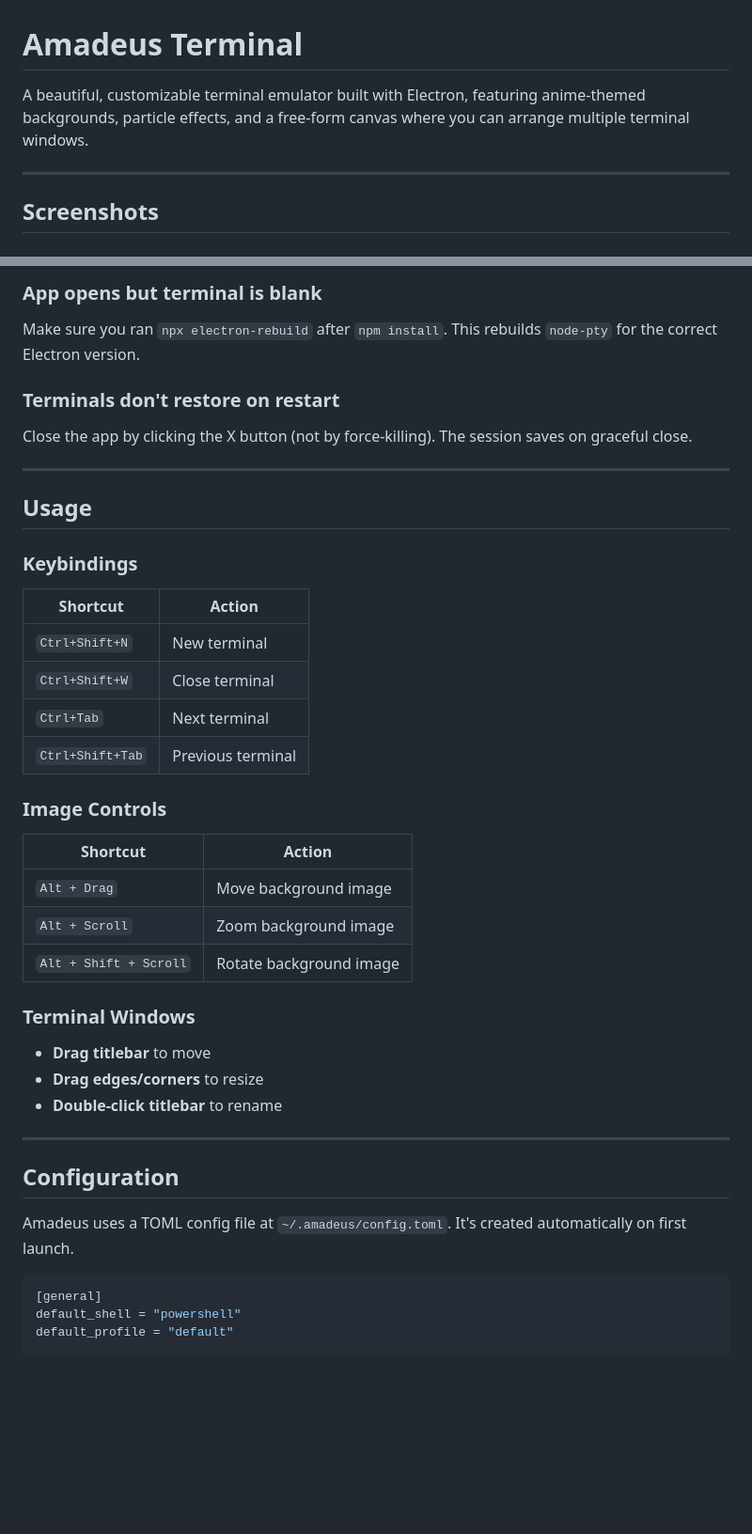
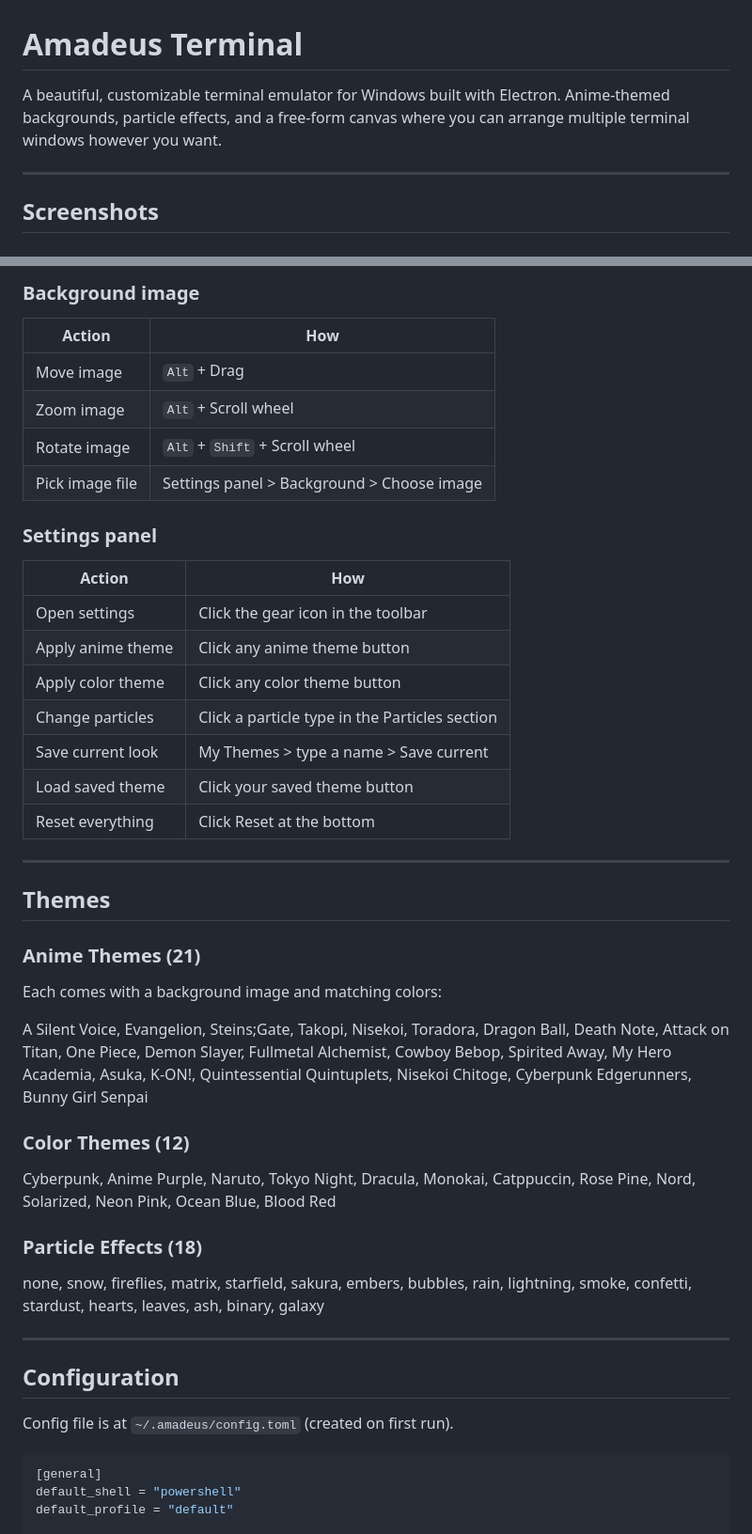
Before and after one commit to Rakataxxd/amadeus, a Markdown page: README.md, 2 parts joined by grey strips. Shown at 94% size. Rendered like a GitHub page; blank space fills up the shorter version.

````diff
--- a/README.md
+++ b/README.md
@@ -1,6 +1,6 @@
 # Amadeus Terminal
 
-A beautiful, customizable terminal emulator built with Electron, featuring anime-themed backgrounds, particle effects, and a free-form canvas where you can arrange multiple terminal windows.
+A beautiful, customizable terminal emulator for Windows built with Electron. Anime-themed backgrounds, particle effects, and a free-form canvas where you can arrange multiple terminal windows however you want.
 
 ---
 
@@ -101,44 +96,48 @@ If you see errors about `node-pty` during `npm install`:
 
-### App opens but terminal is blank
+### Background image
 
-Make sure you ran `npx electron-rebuild` after `npm install`. This rebuilds `node-pty` for the correct Electron version.
+| Action | How |
+|---|---|
+| Move image | `Alt` + Drag |
+| Zoom image | `Alt` + Scroll wheel |
+| Rotate image | `Alt` + `Shift` + Scroll wheel |
+| Pick image file | Settings panel > Background > Choose image |
 
-### Terminals don't restore on restart
+### Settings panel
 
-Close the app by clicking the X button (not by force-killing). The session saves on graceful close.
+| Action | How |
+|---|---|
+| Open settings | Click the gear icon in the toolbar |
+| Apply anime theme | Click any anime theme button |
+| Apply color theme | Click any color theme button |
+| Change particles | Click a particle type in the Particles section |
+| Save current look | My Themes > type a name > Save current |
+| Load saved theme | Click your saved theme button |
+| Reset everything | Click Reset at the bottom |
 
 ---
 
-## Usage
+## Themes
 
-### Keybindings
+### Anime Themes (21)
 
-| Shortcut | Action |
-|---|---|
-| `Ctrl+Shift+N` | New terminal |
-| `Ctrl+Shift+W` | Close terminal |
-| `Ctrl+Tab` | Next terminal |
-| `Ctrl+Shift+Tab` | Previous terminal |
+Each comes with a background image and matching colors:
 
-### Image Controls
+A Silent Voice, Evangelion, Steins;Gate, Takopi, Nisekoi, Toradora, Dragon Ball, Death Note, Attack on Titan, One Piece, Demon Slayer, Fullmetal Alchemist, Cowboy Bebop, Spirited Away, My Hero Academia, Asuka, K-ON!, Quintessential Quintuplets, Nisekoi Chitoge, Cyberpunk Edgerunners, Bunny Girl Senpai
 
-| Shortcut | Action |
-|---|---|
-| `Alt + Drag` | Move background image |
-| `Alt + Scroll` | Zoom background image |
-| `Alt + Shift + Scroll` | Rotate background image |
+### Color Themes (12)
 
-### Terminal Windows
+Cyberpunk, Anime Purple, Naruto, Tokyo Night, Dracula, Monokai, Catppuccin, Rose Pine, Nord, Solarized, Neon Pink, Ocean Blue, Blood Red
 
-- **Drag titlebar** to move
-- **Drag edges/corners** to resize
-- **Double-click titlebar** to rename
+### Particle Effects (18)
+
+none, snow, fireflies, matrix, starfield, sakura, embers, bubbles, rain, lightning, smoke, confetti, stardust, hearts, leaves, ash, binary, galaxy
 
 ---
 
 ## Configuration
 
-Amadeus uses a TOML config file at `~/.amadeus/config.toml`. It's created automatically on first launch.
+Config file is at `~/.amadeus/config.toml` (created on first run).
 
 ```toml
 [general]
````
Also changed, not shown: other parts of README.md (+67 -81 lines).
